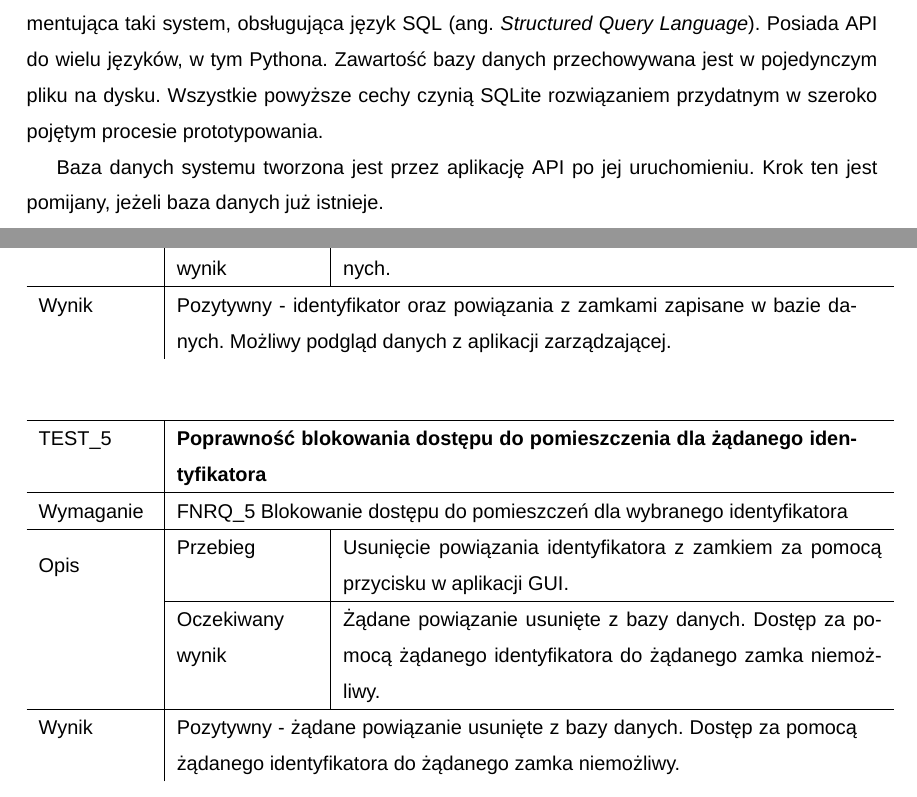
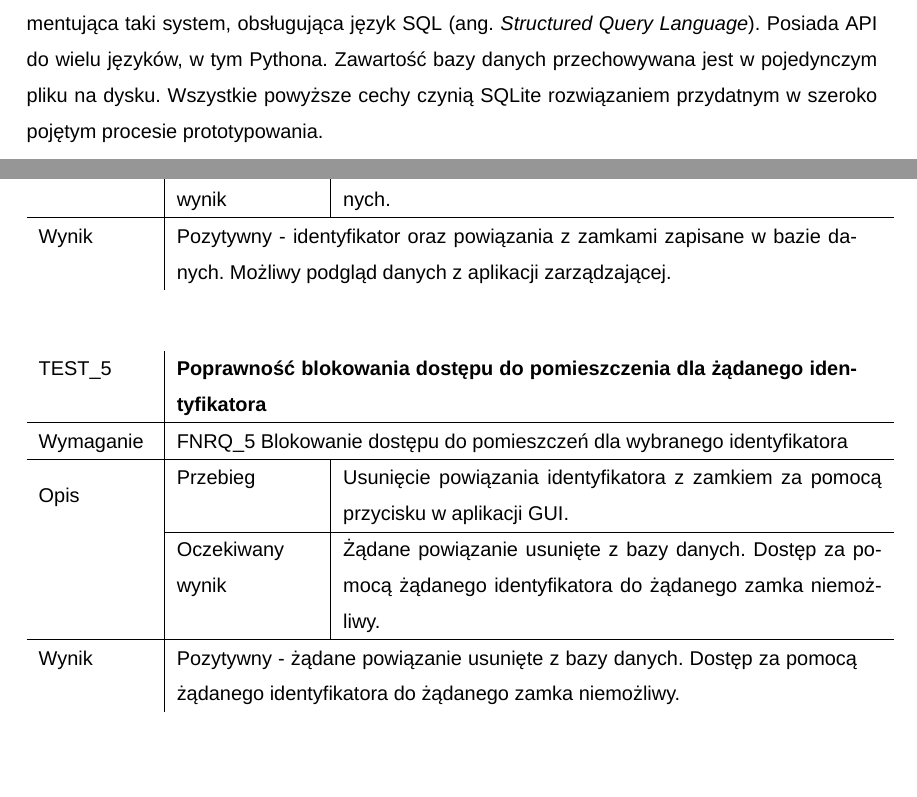
Before and after one commit to adapiekarska/centralized-lock-system, a LaTeX thesis (docs/document.tex, which reads docs/chapters/results.tex, docs/chapters/server.tex): two parts of pages 44 and 47 of 56, joined at a grey line, cut so that both start at the same text. Compiled offline with XeLaTeX; a missing font is replaced by an installed copy or a similar font.

Commit message:
usuwanko

```diff
--- a/docs/chapters/results.tex
+++ b/docs/chapters/results.tex
@@ -72,7 +72,6 @@
             \begin{subtable}[c]{\textwidth}
                 \centering
                     \begin{tabular}{p{2cm}|p{2,5cm}|p{9,5cm}}
-                    \hline
                     TEST\_5               & \multicolumn{2}{p{12cm}}{\textbf{Poprawność blokowania dostępu do pomieszczenia dla żądanego identyfikatora}}                                                            \\ \hline
                     Wymaganie             & \multicolumn{2}{p{12cm}}{FNRQ\_5 Blokowanie dostępu do pomieszczeń dla wybranego identyfikatora }                                                                                    \\ \hline
                     \multirow{2}{*}{Opis} & Przebieg           & Usunięcie powiązania identyfikatora z zamkiem za pomocą przycisku w aplikacji GUI.  \\ \cline{2-3}
--- a/docs/chapters/server.tex
+++ b/docs/chapters/server.tex
@@ -78,5 +78,3 @@
     \label{s:db}
 
     	Istotnym kryterium przydatności systemu zarządzania bazą danych była lekkość i łatwość obsługi z poziomu aplikacji internetowej napisanej w języku Python. Z tego względu zdecydowano się na system SQLite. Jest to system zarządzania bazą danych oraz biblioteka języka C implementująca taki system, obsługująca język SQL (ang. \textit{Structured Query Language}). Posiada API do wielu języków, w tym Pythona. Zawartość bazy danych przechowywana jest w pojedynczym pliku na dysku. Wszystkie powyższe cechy czynią SQLite rozwiązaniem przydatnym w szeroko pojętym procesie prototypowania.
-
-    	Baza danych systemu tworzona jest przez aplikację API po jej uruchomieniu. Krok ten jest pomijany, jeżeli baza danych już istnieje.
```
